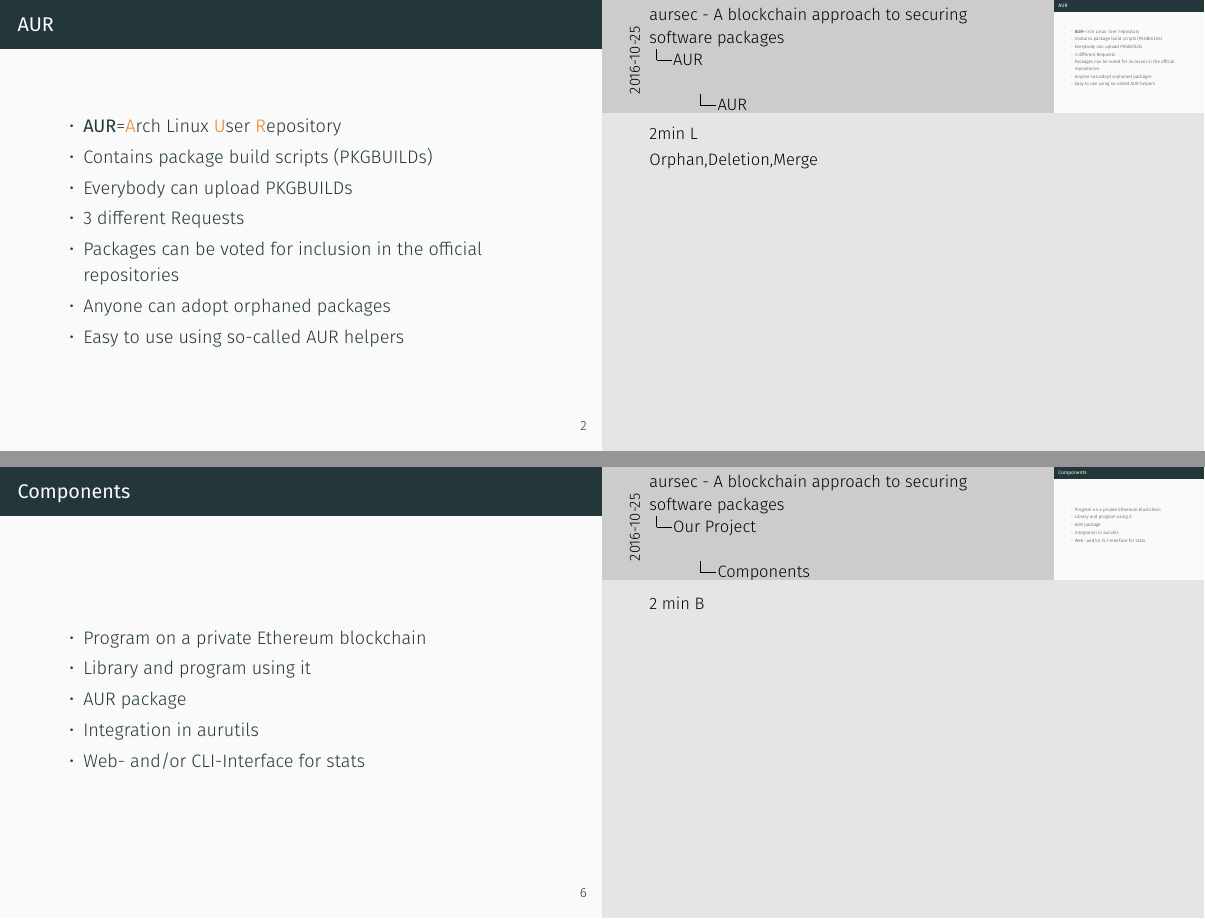
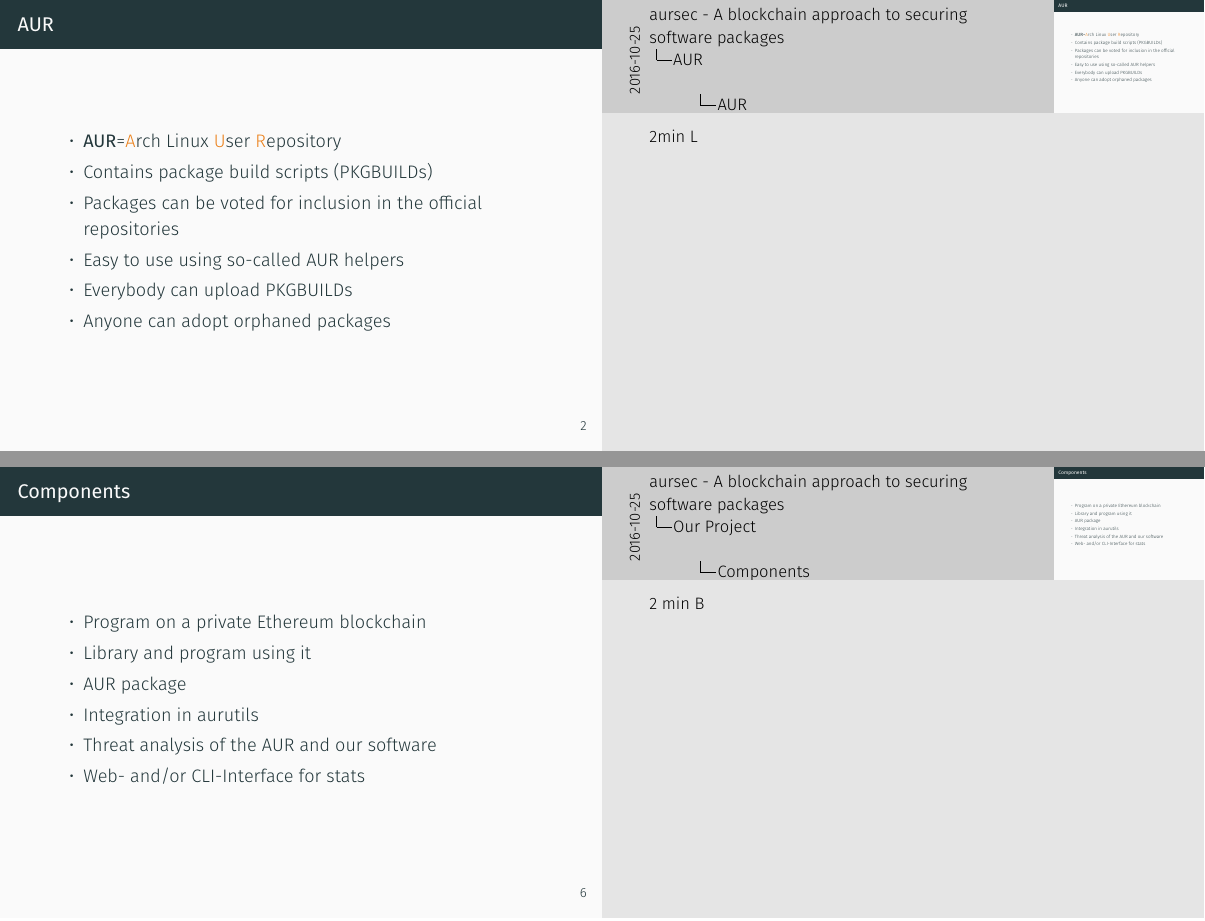
Before and after one commit to clawoflight/aursec, LaTeX slides (presentations/initial/slides.tex): pages 4 and 10 of 12, joined at a grey line. Compiled offline with XeLaTeX.

Commit message:
small changes

```diff
--- a/presentations/initial/slides.tex
+++ b/presentations/initial/slides.tex
@@ -36,13 +36,12 @@
 \begin{itemize}
 	\item \textbf{AUR}=\alert{A}rch Linux \alert{U}ser \alert{R}epository
 	\item Contains package build scripts (PKGBUILDs)
+	\item Packages can be voted for inclusion in the official repositories
+	\item Easy to use using so-called AUR helpers
 	\item Everybody can upload PKGBUILDs
-	\item 3 different Requests %TODO: Ich glaube nicht, dass wir die erklären müssen, sie sind nicht so wichtig...
-	\item Packages can be voted for inclusion in the official repositories
 	\item Anyone can adopt orphaned packages
-	\item Easy to use using so-called AUR helpers
 \end{itemize}
-\note{2min L \\ Orphan,Deletion,Merge}
+\note{2min L}
 \end{frame}
 
 \begin{frame}{Threat Assessment}
@@ -69,6 +68,7 @@
 	\item Library and program using it
 	\item AUR package
 	\item Integration in aurutils
+	\item Threat analysis of the AUR and our software
 	\item Web- and/or CLI-Interface for stats
 \end{itemize}
 \note{2 min B}
```
Also changed, not shown: presentations/initial/slides.pdf, presentations/initial/slides.tex (2 more changed lines).
